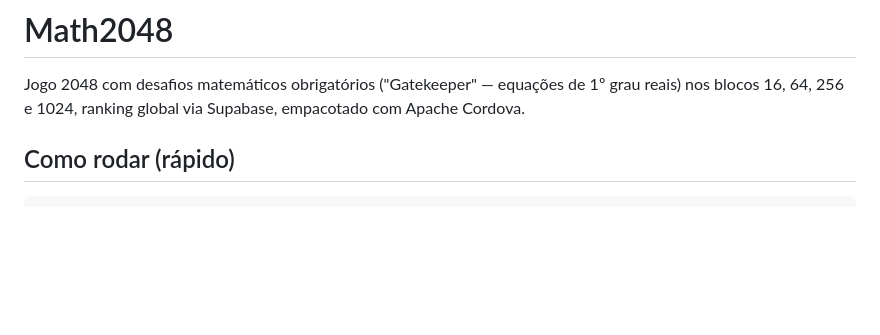
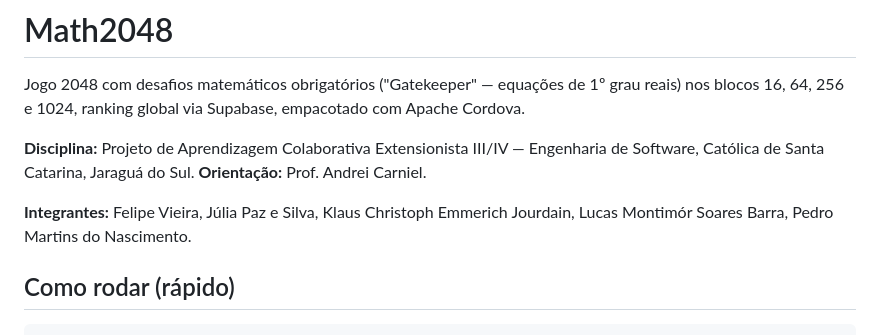
Before and after one commit to Pedro-Martins-Nascimento/math2028, a Markdown page: README.md, the part around the change. Drawn GitHub-style; blank space fills up the shorter version.

Commit message:
docs: add team members and course info to README
Co-Authored-By: Claude Sonnet 5 <noreply@anthropic.com>

```diff
--- a/README.md
+++ b/README.md
@@ -3,6 +3,13 @@
 Jogo 2048 com desafios matemáticos obrigatórios ("Gatekeeper" — equações de
 1º grau reais) nos blocos 16, 64, 256 e 1024, ranking global via Supabase,
 empacotado com Apache Cordova.
+
+**Disciplina:** Projeto de Aprendizagem Colaborativa Extensionista III/IV —
+Engenharia de Software, Católica de Santa Catarina, Jaraguá do Sul.
+**Orientação:** Prof. Andrei Carniel.
+
+**Integrantes:** Felipe Vieira, Júlia Paz e Silva, Klaus Christoph Emmerich
+Jourdain, Lucas Montimór Soares Barra, Pedro Martins do Nascimento.
 
 ## Como rodar (rápido)
 
```
